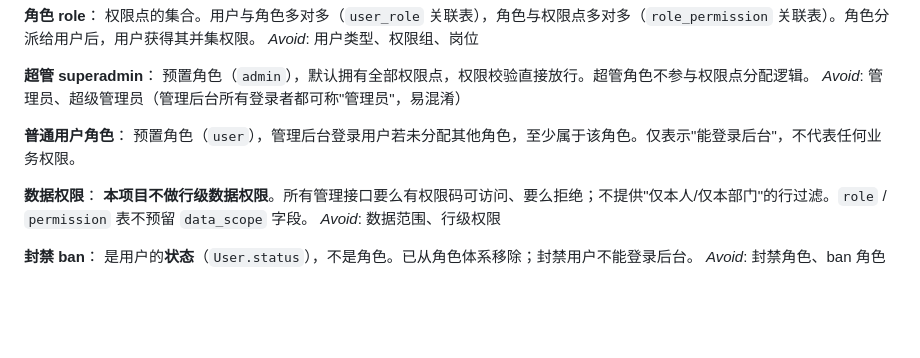
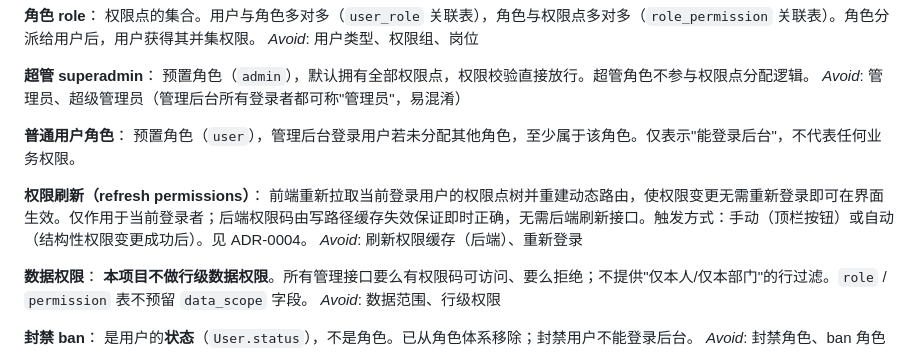
Before and after one commit to modakai/SakuraAdmin, a Markdown page: CONTEXT.md, the part around the change. Drawn GitHub-style; blank space fills up the shorter version.

Commit message:
docs: 记录权限刷新决策与术语（ADR-0004）
权限/角色变更后前端保留旧会话快照与已注册动态路由，后端缓存由写路径
即时失效。决策：仅前端刷新（重拉权限 + 重建动态路由），后端不加刷新
接口。CONTEXT.md 补充「权限刷新」术语。

Co-Authored-By: Claude <noreply@anthropic.com>

```diff
--- a/CONTEXT.md
+++ b/CONTEXT.md
@@ -46,6 +46,10 @@ _Avoid_: 管理员、超级管理员（管理后台所有登录者都可称"管
 **普通用户角色**：
 预置角色（`user`），管理后台登录用户若未分配其他角色，至少属于该角色。仅表示"能登录后台"，不代表任何业务权限。
 
+**权限刷新（refresh permissions）**：
+前端重新拉取当前登录用户的权限点树并重建动态路由，使权限变更无需重新登录即可在界面生效。仅作用于当前登录者；后端权限码由写路径缓存失效保证即时正确，无需后端刷新接口。触发方式：手动（顶栏按钮）或自动（结构性权限变更成功后）。见 ADR-0004。
+_Avoid_: 刷新权限缓存（后端）、重新登录
+
 **数据权限**：
 **本项目不做行级数据权限**。所有管理接口要么有权限码可访问、要么拒绝；不提供"仅本人/仅本部门"的行过滤。`role` / `permission` 表不预留 `data_scope` 字段。
 _Avoid_: 数据范围、行级权限
```
Also changed, not shown: docs/adr/0004-permission-refresh-frontend-only.md (added, +15 -0 lines).
